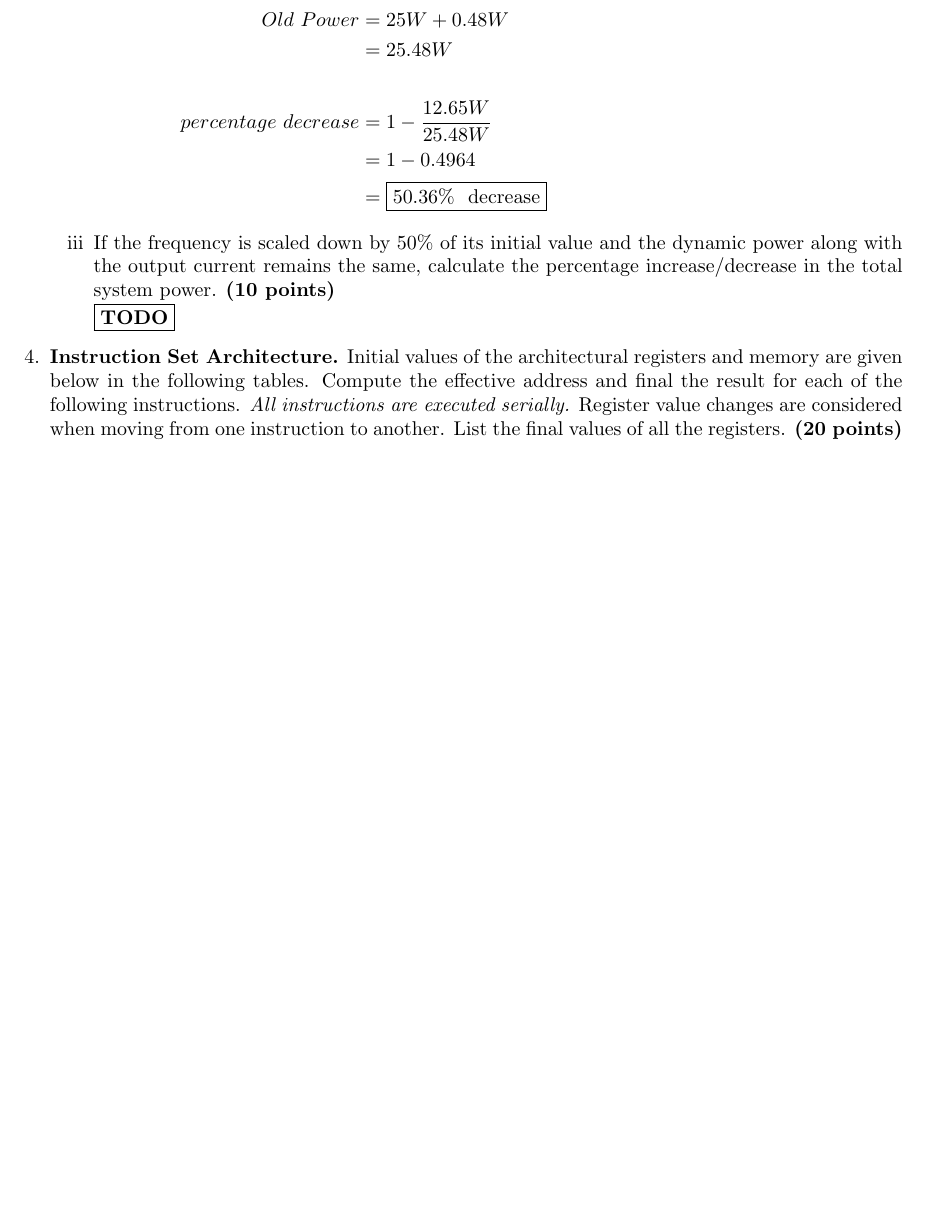
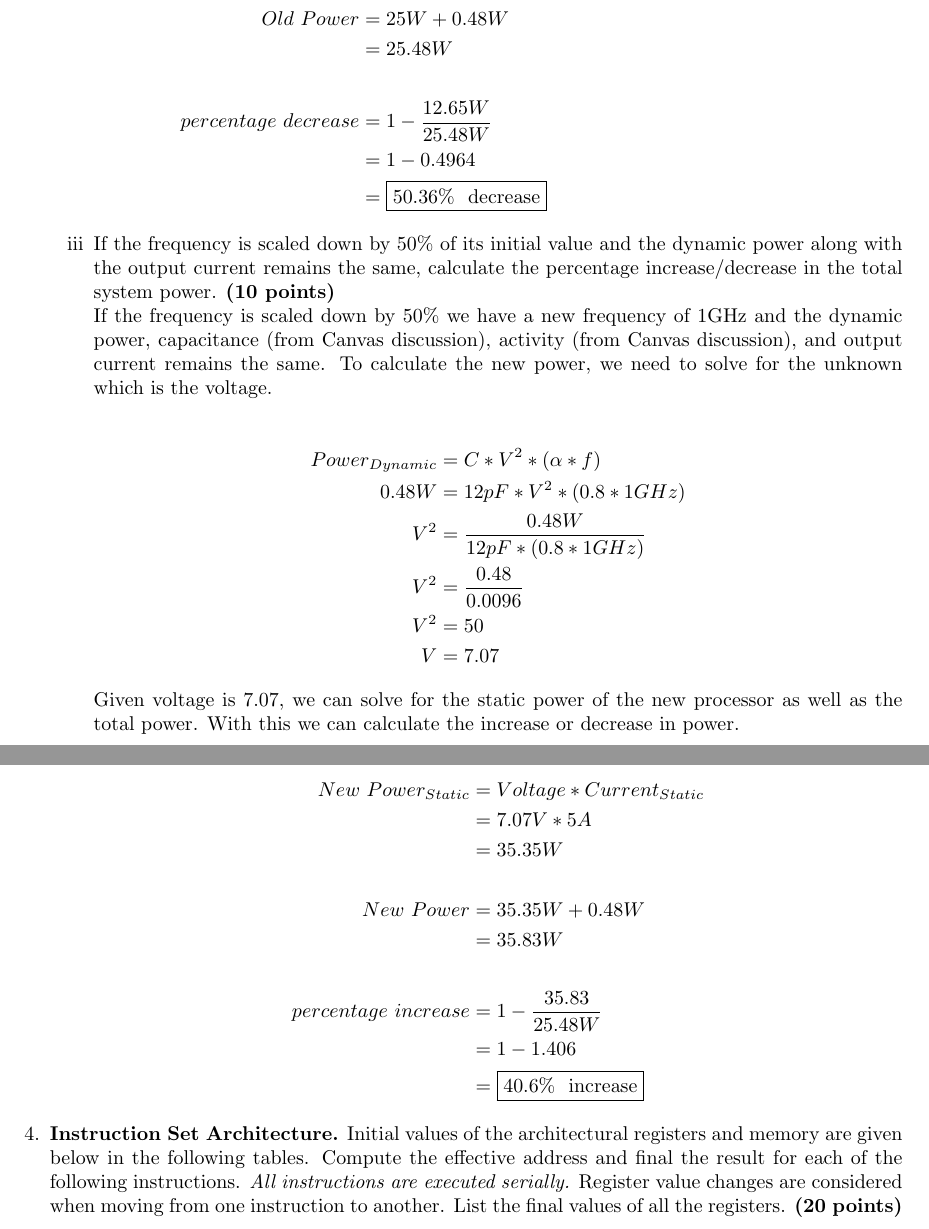
Before and after one commit to jspitkin/fall2018, a LaTeX problem sheet (arch/hw1/main.tex): part of page 5 of 7 before the commit and two parts of pages 5 and 6 of 8 after it, the two joined at a grey line, cut so that both start at the same text, the shorter picture padded with empty space. Compiled offline with pdfLaTeX.

Commit message:
arch hw1

```diff
--- a/arch/hw1/main.tex
+++ b/arch/hw1/main.tex
@@ -254,8 +252,28 @@ $$\text{CPU Time = IC * CPI * CT}$$
    			&= \fbox{50.36\% \ decrease}
    	\end{align*}
         \item If the frequency is scaled down by 50\% of its initial value and the dynamic power along with the output current remains the same, calculate the percentage increase/decrease in the total system power.  \textbf{(10 points)} \\
-      \fbox{\textbf{TODO}}
+      If the frequency is scaled down by $50\%$ we have a new frequency of 1GHz and the dynamic power, capacitance (from Canvas discussion), activity (from Canvas discussion), and output current remains the same. To calculate the new power, we need to solve for the unknown which is the voltage.
 
+      \begin{align*}
+   			Power_{Dynamic} &= C * V^2 * (\alpha * f)\\
+   			0.48W &= 12pF * V^2 * (0.8 * 1GHz) \\
+   			V^2 &= \frac{0.48W}{12pF * (0.8 * 1GHz)} \\
+   			V^2 &= \frac{0.48}{0.0096} \\
+   			V^2 &= 50 \\
+   			V &= 7.07
+   	\end{align*}
+   	Given voltage is 7.07, we can solve for the static power of the new processor as well as the total power. With this we can calculate the increase or decrease in power.
+
+   	\begin{align*}
+   	New \ Power_{Static} &= Voltage * Current_{Static} \\
+   			&= 7.07V * 5A \\
+   			&= 35.35W \\ \\
+   	New \ Power &= 35.35W + 0.48W \\
+   	&= 35.83W \\ \\
+   	   			percentage \ increase &= 1 - \frac{35.83}{25.48W} \\
+   			&= 1 - 1.406 \\
+   			&= \fbox{40.6\% \ increase}
+   	\end{align*}
 
 	\end{enumerate}
 
```
Also changed, not shown: arch/hw1/main.pdf (added), arch/hw1/main.tex (4 more changed lines).
